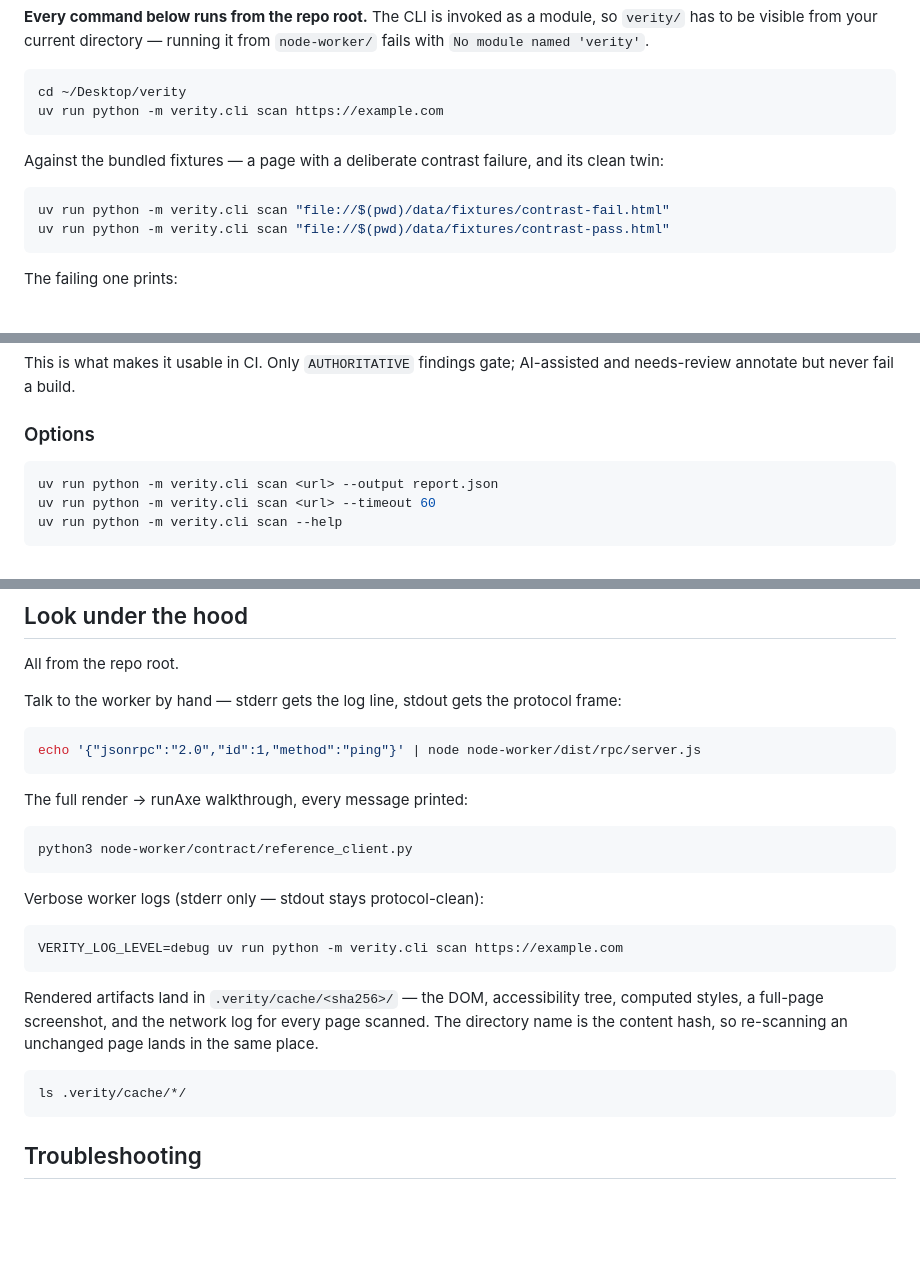
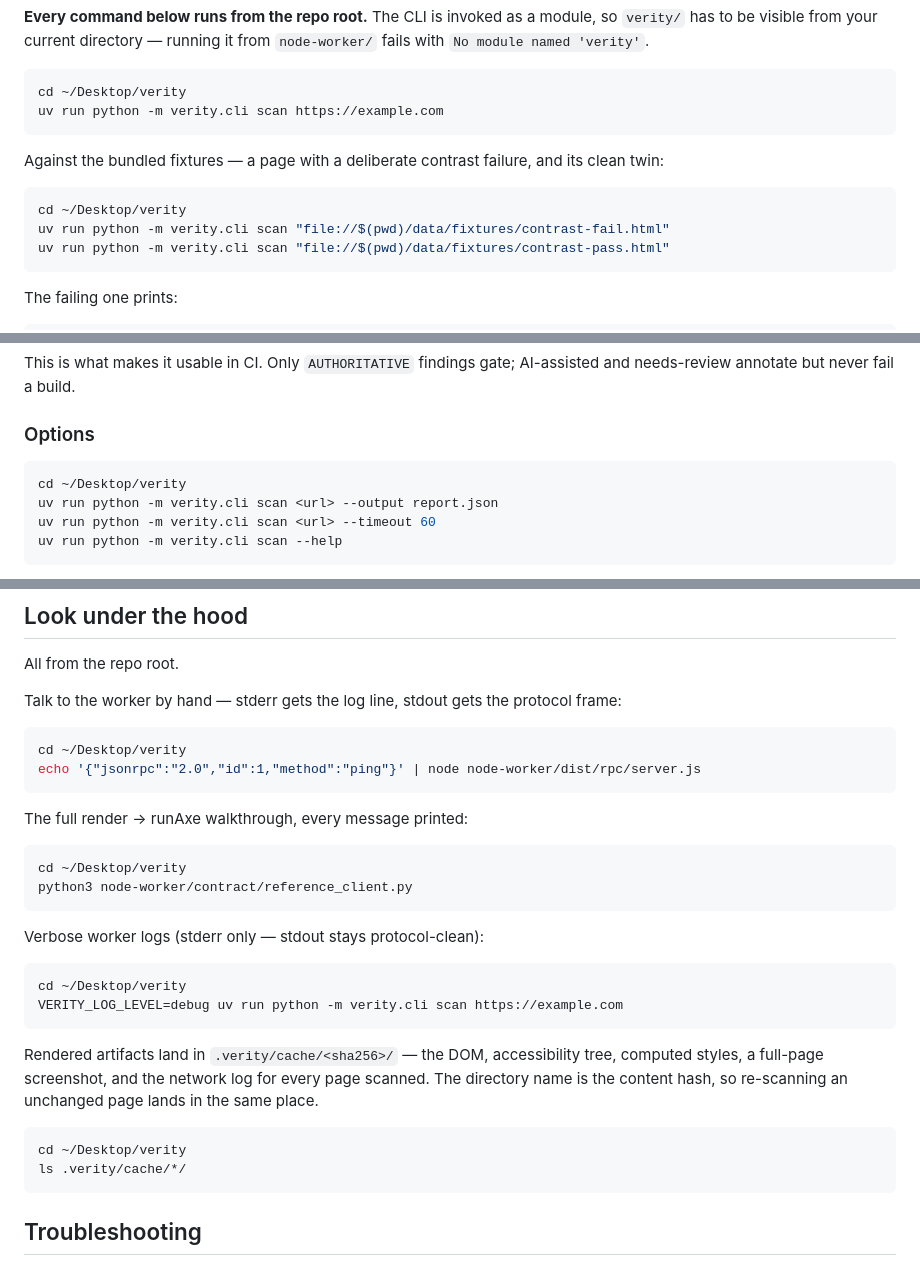
Before and after one commit to Rohanarekatla/verity, a Markdown page: RUNNING.md, 3 parts joined by grey strips. GitHub-like rendering; blank space fills up the shorter version.

````diff
--- a/RUNNING.md
+++ b/RUNNING.md
@@ -61,6 +61,7 @@ Against the bundled fixtures — a page with a deliberate contrast
 failure, and its clean twin:
 
 ```bash
+cd ~/Desktop/verity
 uv run python -m verity.cli scan "file://$(pwd)/data/fixtures/contrast-fail.html"
 uv run python -m verity.cli scan "file://$(pwd)/data/fixtures/contrast-pass.html"
 ```
@@ -94,6 +95,7 @@ AI-assisted and needs-review annotate but never fail a build.
 ### Options
 
 ```bash
+cd ~/Desktop/verity
 uv run python -m verity.cli scan <url> --output report.json
 uv run python -m verity.cli scan <url> --timeout 60
 uv run python -m verity.cli scan --help
@@ -126,18 +128,21 @@ Talk to the worker by hand — stderr gets the log line, stdout gets the
 protocol frame:
 
 ```bash
+cd ~/Desktop/verity
 echo '{"jsonrpc":"2.0","id":1,"method":"ping"}' | node node-worker/dist/rpc/server.js
 ```
 
 The full render → runAxe walkthrough, every message printed:
 
 ```bash
+cd ~/Desktop/verity
 python3 node-worker/contract/reference_client.py
 ```
 
 Verbose worker logs (stderr only — stdout stays protocol-clean):
 
 ```bash
+cd ~/Desktop/verity
 VERITY_LOG_LEVEL=debug uv run python -m verity.cli scan https://example.com
 ```
 
@@ -147,6 +152,7 @@ network log for every page scanned. The directory name is the content
 hash, so re-scanning an unchanged page lands in the same place.
 
 ```bash
+cd ~/Desktop/verity
 ls .verity/cache/*/
 ```
 
````
Also changed, not shown: README.md (+8 -3 lines).
